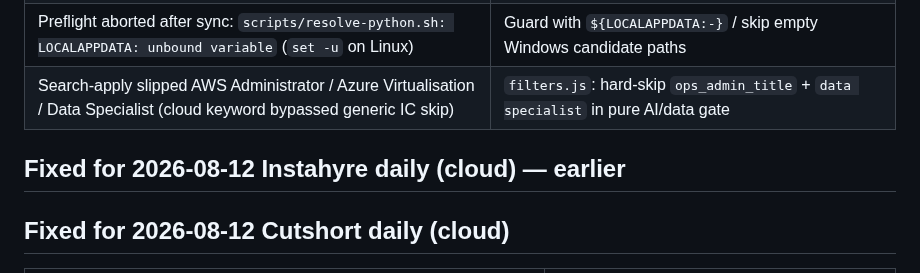
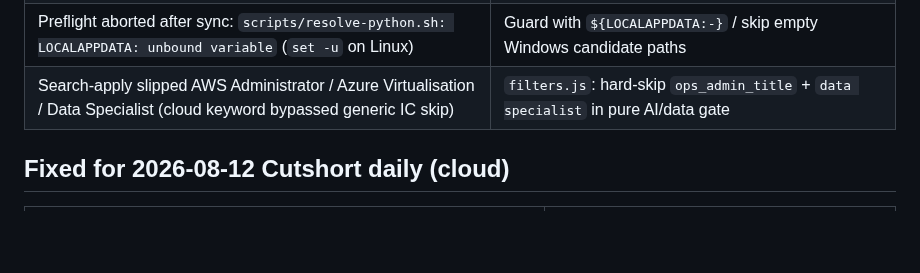
Before and after one commit to rafi-solibri/MyRepo, a Markdown page: automation-prompts/ISSUES_AND_FIXES.md, the part around the change. GitHub-like rendering; blank space fills up the shorter version.

Commit message:
docs(instahyre): drop empty ISSUES section after opportunities fix
Co-authored-by: rafi-solibri <rafi-solibri@users.noreply.github.com>

```diff
--- a/automation-prompts/ISSUES_AND_FIXES.md
+++ b/automation-prompts/ISSUES_AND_FIXES.md
@@ -33,8 +33,6 @@
 | Preflight `node tools/chrome_session.js check instahyre` crashed: `SyntaxError: Unexpected identifier 'checkPortal'` (`def checkPortal`) | Restored JS `function checkPortal(portal)` in `tools/chrome_session.js` (same fix as Foundit/Cutshort) |
 | Preflight aborted after sync: `scripts/resolve-python.sh: LOCALAPPDATA: unbound variable` (`set -u` on Linux) | Guard with `${LOCALAPPDATA:-}` / skip empty Windows candidate paths |
 | Search-apply slipped AWS Administrator / Azure Virtualisation / Data Specialist (cloud keyword bypassed generic IC skip) | `filters.js`: hard-skip `ops_admin_title` + `data specialist` in pure AI/data gate |
-
-## Fixed for 2026-08-12 Instahyre daily (cloud) — earlier
 
 ## Fixed for 2026-08-12 Cutshort daily (cloud)
 
```
